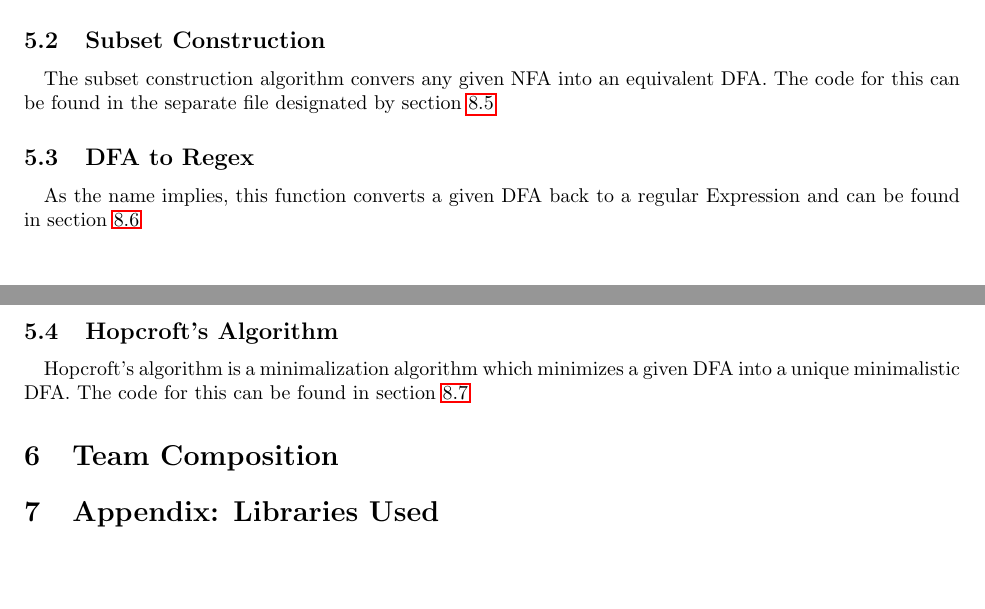
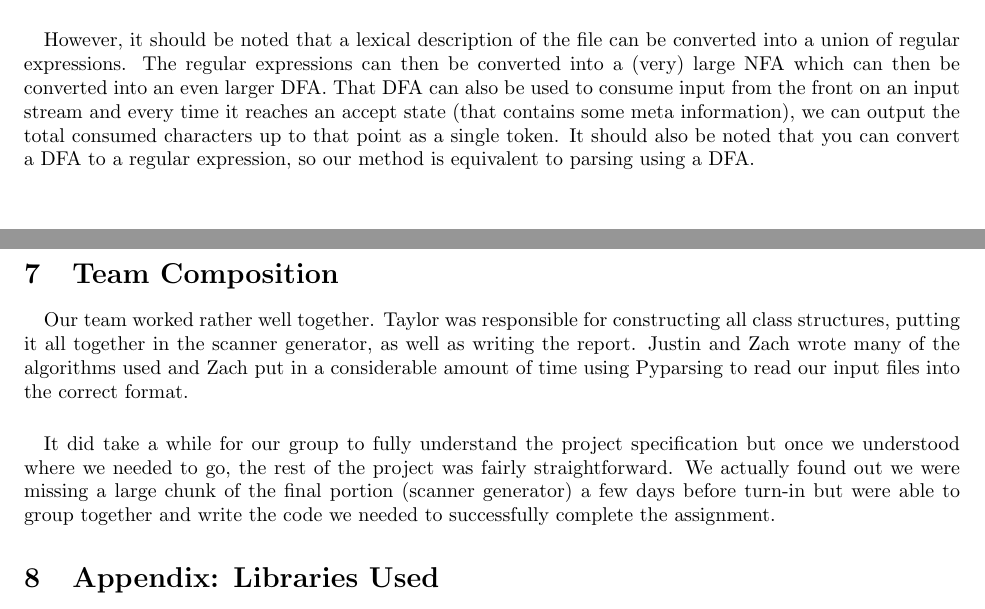
Before and after one commit to Zinfidel/cs554-project1, a LaTeX document (paper.tex): two parts of pages 6 and 7 of 7 before the commit and two parts of pages 7 and 8 of 9 after it, joined at a grey line, cut at the place of the change, the shorter picture padded with empty space. Compiled offline with pdfLaTeX.

Commit message:
finished pdf and tex document

```diff
--- a/paper.tex
+++ b/paper.tex
@@ -281,21 +283,18 @@ class NilExpression(Production):
 
 \subsection{Automata}
 \paragraph{} For our project, since the main difference between
-a NFA and a DFA is the symbol list for a transition instead of just
-a single symbol, we chose to keep the data structure the same and
-only interpret them differently when requried to by a specific
-algorithm.
+a NFA and a DFA is the symbol list for a transition instead of just a
+single symbol, we chose to keep the data structure the same and only
+interpret them differently when requried to by a specific algorithm.
 
 \paragraph{} The basic structure for the Automata class is a directed
-graph object. A dictionary is used to identify edges from one node to the
-next where edges are indexed on the transition character. This is where the
-NFA and DFA must be interpretted differently. For the DFA, we expect the
-number of states returned to be either 0 or 1. However for the NFA, any number
-of states may be returned upon inspected the transition edges based on a certain
-character $\sigma$.
+graph object. A dictionary is used to identify edges from one node to
+the next where edges are indexed on the transition character. This is
+where the NFA and DFA must be interpretted differently. For the DFA,
+we expect the number of states returned to be either 0 or 1. However
+for the NFA, any number of states may be returned upon inspected the
+transition edges based on a certain character $\sigma$.
 
 \paragraph{} The full implementation for an automata can be found in section~\ref{code:automata}.
 
 \section{Algorithms}
-\subsection{Thompson's Construction}
-\paragraph{}Thompson's construction works on converting our regular expressions into NFAs. The algorithm was separated from the rest of the code and resides in the file designated by section~\ref{code:thompsons}
@@ -302,3 +304 @@ character $\sigma$.
 
-\subsection{Subset Construction}
-\paragraph{}The subset construction algorithm convers any given NFA into an equivalent DFA. The code for this can be found in the separate file designated by section~\ref{code:subset}
@@ -305,3 +311 @@ character $\sigma$.
 
-\subsection{DFA to Regex}
-\paragraph{}As the name implies, this function converts a given DFA back to a regular Expression and can be found in section~\ref{code:dfaToRe}
@@ -308,3 +315 @@ character $\sigma$.
 
-\subsection{Hopcroft's Algorithm}
-\paragraph{}Hopcroft's algorithm is a minimalization algorithm which minimizes a given DFA into a unique minimalistic DFA. The code for this can be found in section~\ref{code:hopcrofts}
@@ -311,5 +354,32 @@ character $\sigma$.
+using the regex of the lexical description and therefore the string is
+not a part of the language.
+
+
+\paragraph{} However, it should be noted that a lexical description
+of the file can be converted into a union of regular expressions. The
+regular expressions can then be converted into a (very) large NFA
+which can then be converted into an even larger DFA. That DFA can also
+be used to consume input from the front on an input stream and every
+time it reaches an accept state (that contains some meta information),
+we can output the total consumed characters up to that point as a
+single token.  It should also be noted that you can convert a DFA to a
+regular expression, so our method is equivalent to parsing using a
+DFA.
 
 \section{Team Composition}
+\paragraph{}Our team worked rather well together. Taylor was
+responsible for constructing all class structures, putting it all
+together in the scanner generator, as well as writing the
+report. Justin and Zach wrote many of the algorithms used and Zach put
+in a considerable amount of time using Pyparsing to read our input
+files into the correct format.
+
+\paragraph{}It did take a while for our group to fully understand the
+project specification but once we understood where we needed to go,
+the rest of the project was fairly straightforward. We actually found
+out we were missing a large chunk of the final portion (scanner
+generator) a few days before turn-in but were able to group together
+and write the code we needed to successfully complete the assignment.
 
 \section{Appendix: Libraries Used}
 \paragraph{} We tried to stay away from using any libraries that would make
```
Also changed, not shown: paper.tex (66 more changed lines).
